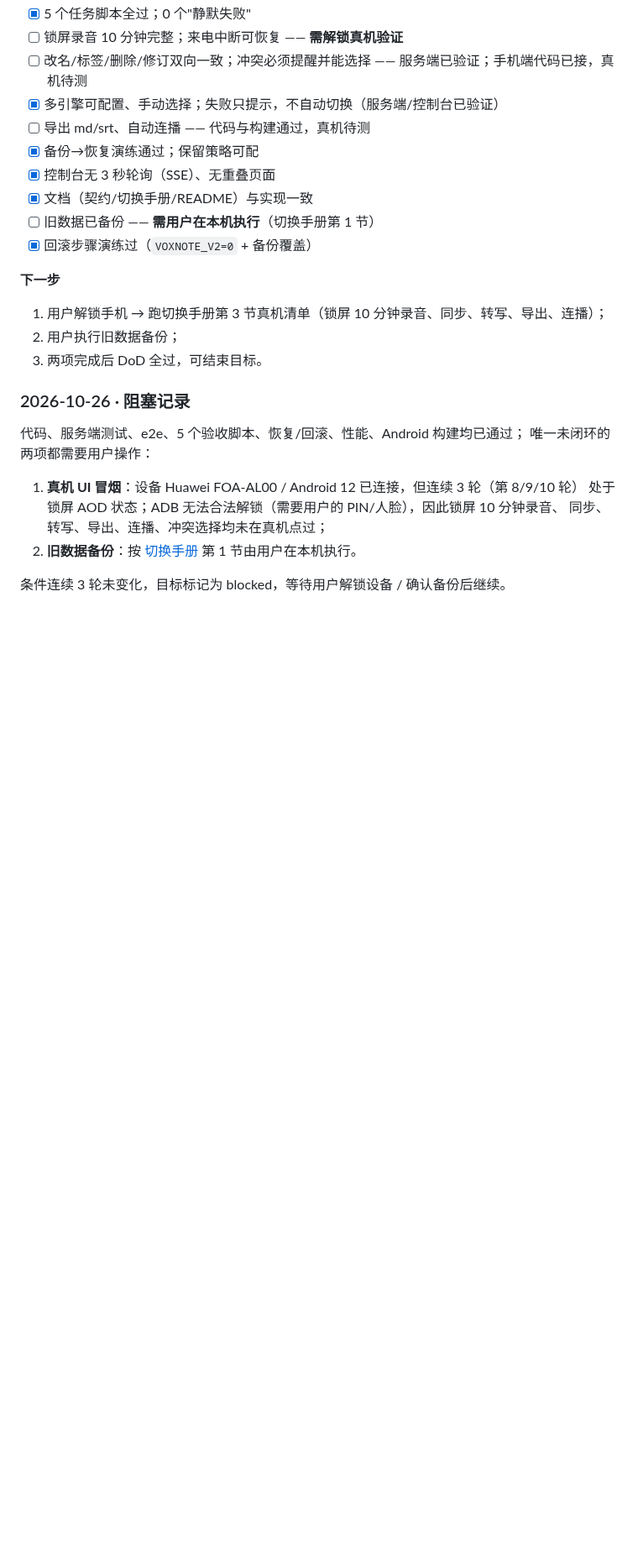
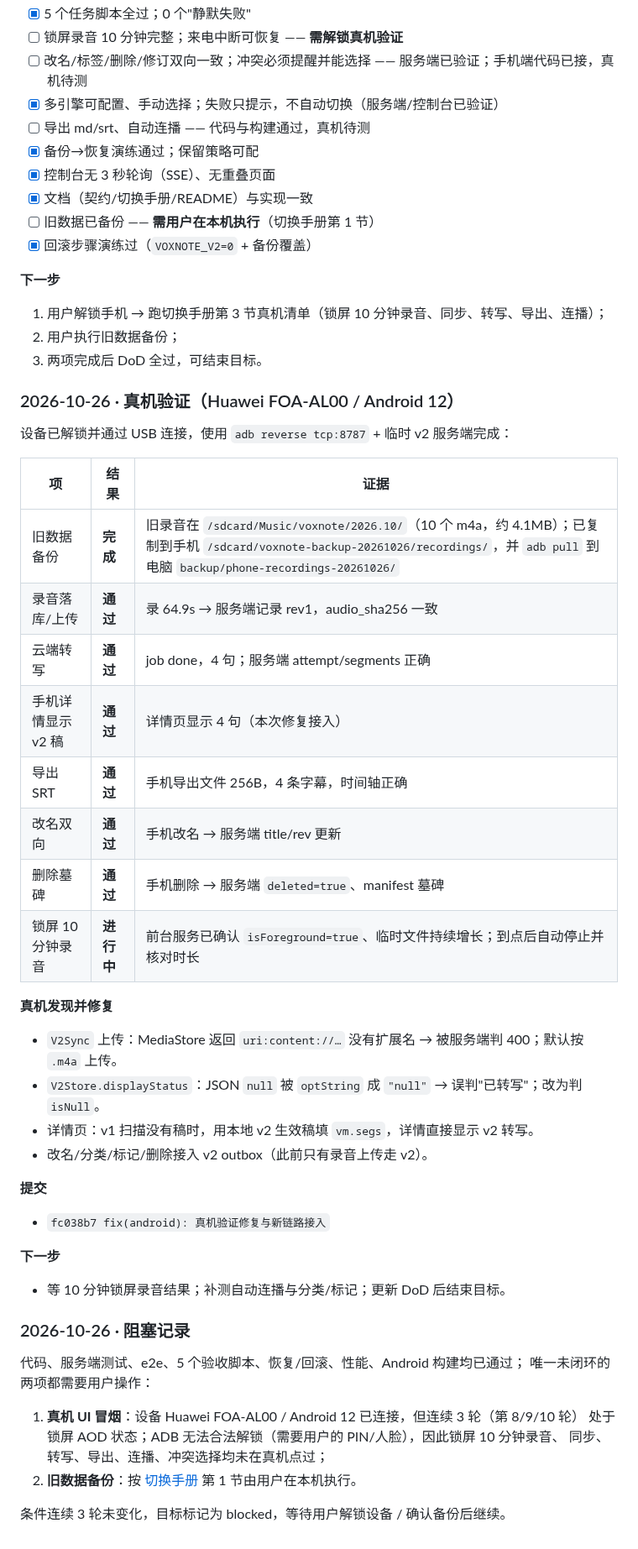
Before and after one commit to youli42/voxnote, a Markdown page: docs/计划/进度记录.md, the part around the change. Shown at 84% size. Drawn GitHub-style; blank space fills up the shorter version.

Commit message:
docs(plan): 记录真机验证与备份结果

```diff
--- a/docs/计划/进度记录.md
+++ b/docs/计划/进度记录.md
@@ -414,6 +414,36 @@ pwsh -NoProfile -File android\build.ps1 `
 2. 用户执行旧数据备份；
 3. 两项完成后 DoD 全过，可结束目标。
 
+### 2026-10-26 · 真机验证（Huawei FOA-AL00 / Android 12）
+
+设备已解锁并通过 USB 连接，使用 `adb reverse tcp:8787` + 临时 v2 服务端完成：
+
+| 项 | 结果 | 证据 |
+| --- | --- | --- |
+| 旧数据备份 | **完成** | 旧录音在 `/sdcard/Music/voxnote/2026.10/`（10 个 m4a，约 4.1MB）；已复制到手机 `/sdcard/voxnote-backup-20261026/recordings/`，并 `adb pull` 到电脑 `backup/phone-recordings-20261026/` |
+| 录音落库/上传 | **通过** | 录 64.9s → 服务端记录 rev1，audio_sha256 一致 |
+| 云端转写 | **通过** | job done，4 句；服务端 attempt/segments 正确 |
+| 手机详情显示 v2 稿 | **通过** | 详情页显示 4 句（本次修复接入） |
+| 导出 SRT | **通过** | 手机导出文件 256B，4 条字幕，时间轴正确 |
+| 改名双向 | **通过** | 手机改名 → 服务端 title/rev 更新 |
+| 删除墓碑 | **通过** | 手机删除 → 服务端 `deleted=true`、manifest 墓碑 |
+| 锁屏 10 分钟录音 | **进行中** | 前台服务已确认 `isForeground=true`、临时文件持续增长；到点后自动停止并核对时长 |
+
+**真机发现并修复**
+
+- `V2Sync` 上传：MediaStore 返回 `uri:content://…` 没有扩展名 → 被服务端判 400；默认按 `.m4a` 上传。
+- `V2Store.displayStatus`：JSON `null` 被 `optString` 成 `"null"` → 误判"已转写"；改为判 `isNull`。
+- 详情页：v1 扫描没有稿时，用本地 v2 生效稿填 `vm.segs`，详情直接显示 v2 转写。
+- 改名/分类/标记/删除接入 v2 outbox（此前只有录音上传走 v2）。
+
+**提交**
+
+- `fc038b7 fix(android): 真机验证修复与新链路接入`
+
+**下一步**
+
+- 等 10 分钟锁屏录音结果；补测自动连播与分类/标记；更新 DoD 后结束目标。
+
 ### 2026-10-26 · 阻塞记录
 
 代码、服务端测试、e2e、5 个验收脚本、恢复/回滚、性能、Android 构建均已通过；
```
